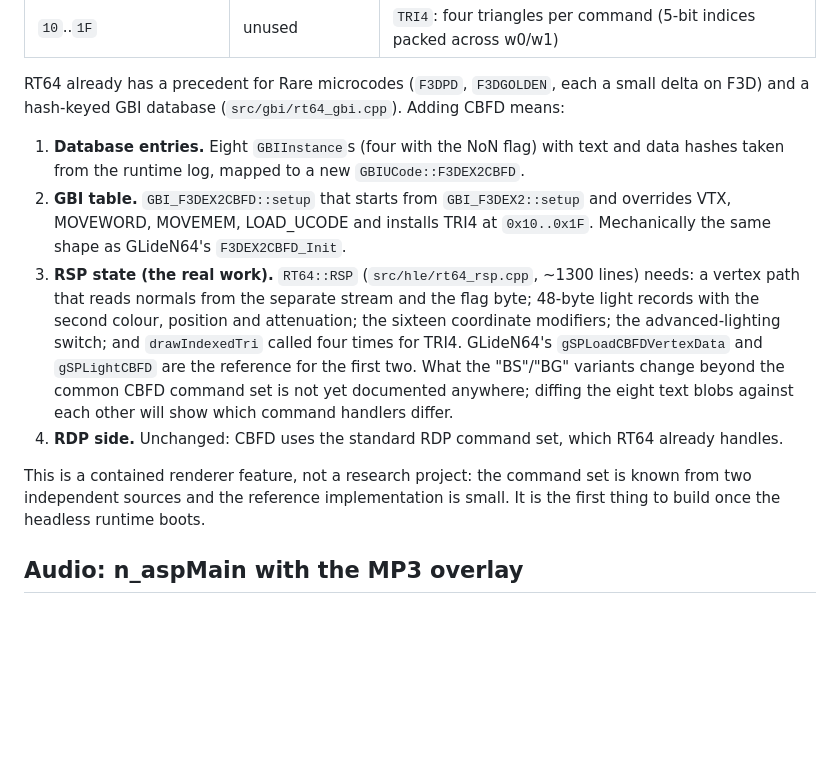
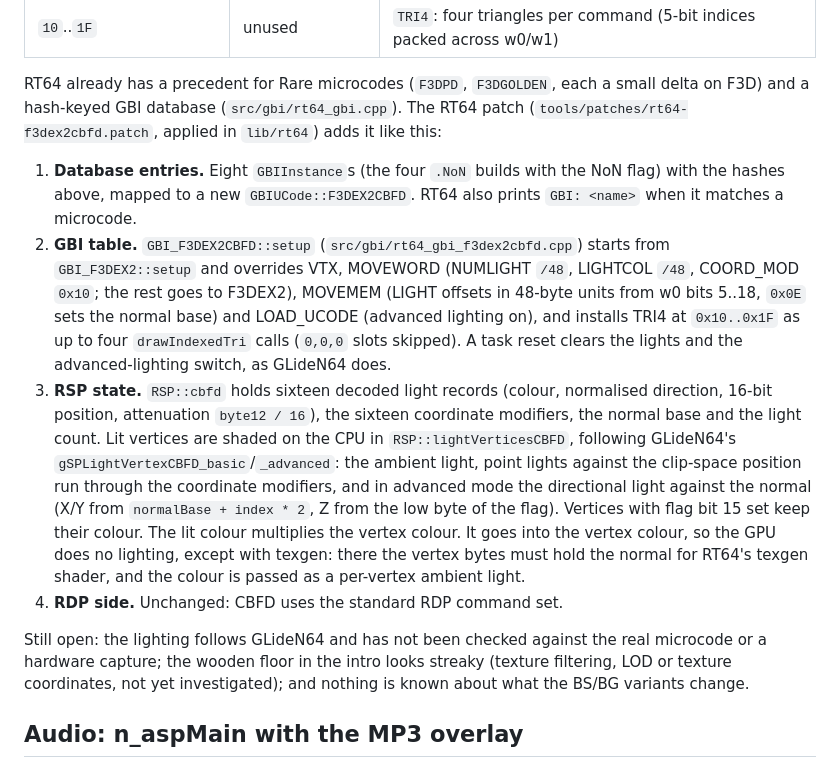
Before and after one commit to DevOldSchool/conkers-bfd-recomp-ps, a Markdown page: docs/rsp-microcode.md, the part around one of its changes. Rendered like a GitHub page; blank space fills up the shorter version.

```diff
--- a/docs/rsp-microcode.md
+++ b/docs/rsp-microcode.md
@@ -54,30 +74,39 @@ from traced display lists. The differences from stock F3DEX2 are:
 
 RT64 already has a precedent for Rare microcodes (`F3DPD`, `F3DGOLDEN`, each a
 small delta on F3D) and a hash-keyed GBI database (`src/gbi/rt64_gbi.cpp`).
-Adding CBFD means:
+The RT64 patch (`tools/patches/rt64-f3dex2cbfd.patch`, applied in
+`lib/rt64`) adds it like this:
 
-1. **Database entries.** Eight `GBIInstance`s (four with the NoN flag) with
-   text and data hashes taken from the runtime log, mapped to a new
-   `GBIUCode::F3DEX2CBFD`.
-2. **GBI table.** `GBI_F3DEX2CBFD::setup` that starts from
-   `GBI_F3DEX2::setup` and overrides VTX, MOVEWORD, MOVEMEM, LOAD_UCODE and
-   installs TRI4 at `0x10..0x1F`. Mechanically the same shape as GLideN64's
-   `F3DEX2CBFD_Init`.
-3. **RSP state (the real work).** `RT64::RSP` (`src/hle/rt64_rsp.cpp`,
-   ~1300 lines) needs: a vertex path that reads normals from the separate
-   stream and the flag byte; 48-byte light records with the second colour,
-   position and attenuation; the sixteen coordinate modifiers; the
-   advanced-lighting switch; and `drawIndexedTri` called four times for TRI4.
-   GLideN64's `gSPLoadCBFDVertexData` and `gSPLightCBFD` are the reference
-   for the first two. What the "BS"/"BG" variants change beyond the common
-   CBFD command set is not yet documented anywhere; diffing the eight text
-   blobs against each other will show which command handlers differ.
-4. **RDP side.** Unchanged: CBFD uses the standard RDP command set, which RT64
-   already handles.
+1. **Database entries.** Eight `GBIInstance`s (the four `.NoN` builds with the
+   NoN flag) with the hashes above, mapped to a new `GBIUCode::F3DEX2CBFD`.
+   RT64 also prints `GBI: <name>` when it matches a microcode.
+2. **GBI table.** `GBI_F3DEX2CBFD::setup` (`src/gbi/rt64_gbi_f3dex2cbfd.cpp`)
+   starts from `GBI_F3DEX2::setup` and overrides VTX, MOVEWORD (NUMLIGHT
+   `/48`, LIGHTCOL `/48`, COORD_MOD `0x10`; the rest goes to F3DEX2), MOVEMEM
+   (LIGHT offsets in 48-byte units from w0 bits 5..18, `0x0E` sets the normal
+   base) and LOAD_UCODE (advanced lighting on), and installs TRI4 at
+   `0x10..0x1F` as up to four `drawIndexedTri` calls (`0,0,0` slots skipped).
+   A task reset clears the lights and the advanced-lighting switch, as
+   GLideN64 does.
+3. **RSP state.** `RSP::cbfd` holds sixteen decoded light records (colour,
+   normalised direction, 16-bit position, attenuation `byte12 / 16`), the
+   sixteen coordinate modifiers, the normal base and the light count. Lit
+   vertices are shaded on the CPU in `RSP::lightVerticesCBFD`, following
+   GLideN64's `gSPLightVertexCBFD_basic`/`_advanced`: the ambient light, point
+   lights against the clip-space position run through the coordinate
+   modifiers, and in advanced mode the directional light against the normal
+   (X/Y from `normalBase + index * 2`, Z from the low byte of the flag).
+   Vertices with flag bit 15 set keep their colour. The lit colour multiplies
+   the vertex colour. It goes into the vertex colour, so the GPU does no
+   lighting, except with texgen: there the vertex bytes must hold the normal
+   for RT64's texgen shader, and the colour is passed as a per-vertex ambient
+   light.
+4. **RDP side.** Unchanged: CBFD uses the standard RDP command set.
 
-This is a contained renderer feature, not a research project: the command set
-is known from two independent sources and the reference implementation is
-small. It is the first thing to build once the headless runtime boots.
+Still open: the lighting follows GLideN64 and has not been checked against
+the real microcode or a hardware capture; the wooden floor in the intro looks
+streaky (texture filtering, LOD or texture coordinates, not yet investigated);
+and nothing is known about what the BS/BG variants change.
 
 ## Audio: n_aspMain with the MP3 overlay
 
```
Also changed, not shown: other parts of docs/rsp-microcode.md (+29 -9 lines), README.md (+31 -8 lines), docs/images/rt64-intro.png (added), 9 other files.
